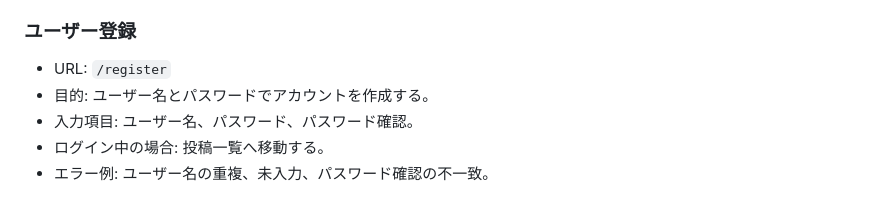
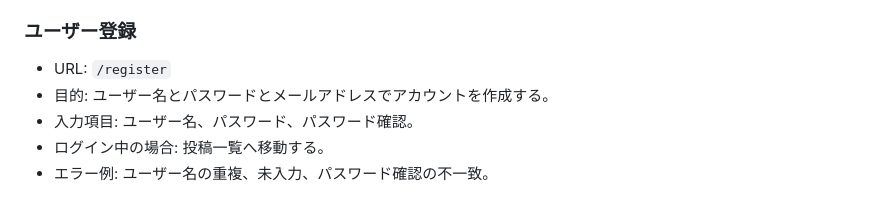
Before and after one commit to kenzab0411-creator/ai_photo_share, a Markdown page: docs/screens.md, the part around the change. Rendered like a GitHub page.

```diff
--- a/docs/screens.md
+++ b/docs/screens.md
@@ -42,7 +42,7 @@
 ### ユーザー登録
 
 - URL: `/register`
-- 目的: ユーザー名とパスワードでアカウントを作成する。
+- 目的: ユーザー名とパスワードとメールアドレスでアカウントを作成する。
 - 入力項目: ユーザー名、パスワード、パスワード確認。
 - ログイン中の場合: 投稿一覧へ移動する。
 - エラー例: ユーザー名の重複、未入力、パスワード確認の不一致。
```
Also changed, not shown: docs/database.md (added, +125 -0 lines).
